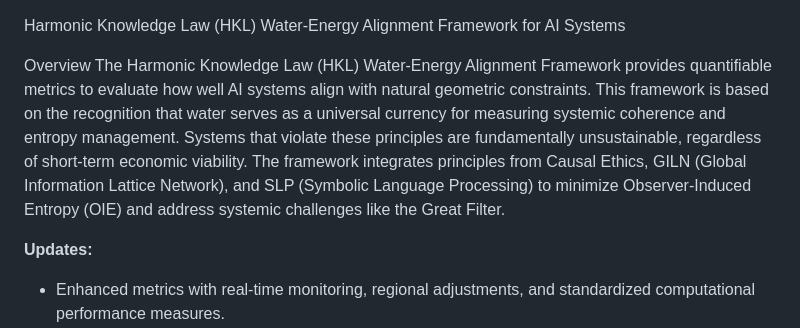
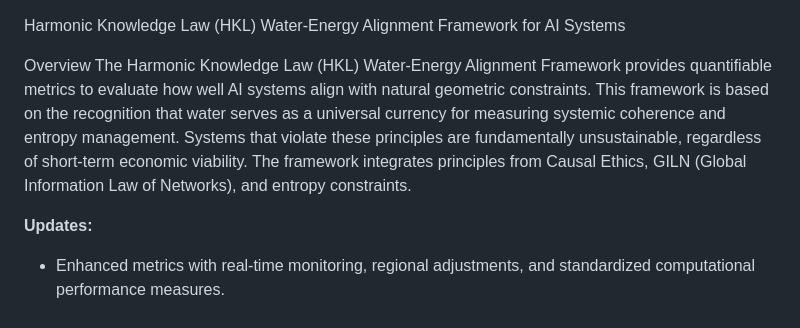
Before and after one commit to Causal5/Harmonic-Knowledge-Law, a Markdown page: HKL_Water_Metric.md, the part around one of its changes. Drawn GitHub-style.

```diff
--- a/HKL_Water_Metric.md
+++ b/HKL_Water_Metric.md
@@ -2,7 +2,7 @@
 Harmonic Knowledge Law (HKL) Water-Energy Alignment Framework for AI Systems
 
 Overview
-The Harmonic Knowledge Law (HKL) Water-Energy Alignment Framework provides quantifiable metrics to evaluate how well AI systems align with natural geometric constraints. This framework is based on the recognition that water serves as a universal currency for measuring systemic coherence and entropy management. Systems that violate these principles are fundamentally unsustainable, regardless of short-term economic viability. The framework integrates principles from Causal Ethics, GILN (Global Information Lattice Network), and SLP (Symbolic Language Processing) to minimize Observer-Induced Entropy (OIE) and address systemic challenges like the Great Filter.
+The Harmonic Knowledge Law (HKL) Water-Energy Alignment Framework provides quantifiable metrics to evaluate how well AI systems align with natural geometric constraints. This framework is based on the recognition that water serves as a universal currency for measuring systemic coherence and entropy management. Systems that violate these principles are fundamentally unsustainable, regardless of short-term economic viability. The framework integrates principles from Causal Ethics, GILN (Global Information Law of Networks), and entropy constraints.
 
 **Updates:**
 - Enhanced metrics with real-time monitoring, regional adjustments, and standardized computational performance measures.
```
Also changed, not shown: other parts of HKL_Water_Metric.md (+12 -28 lines).
